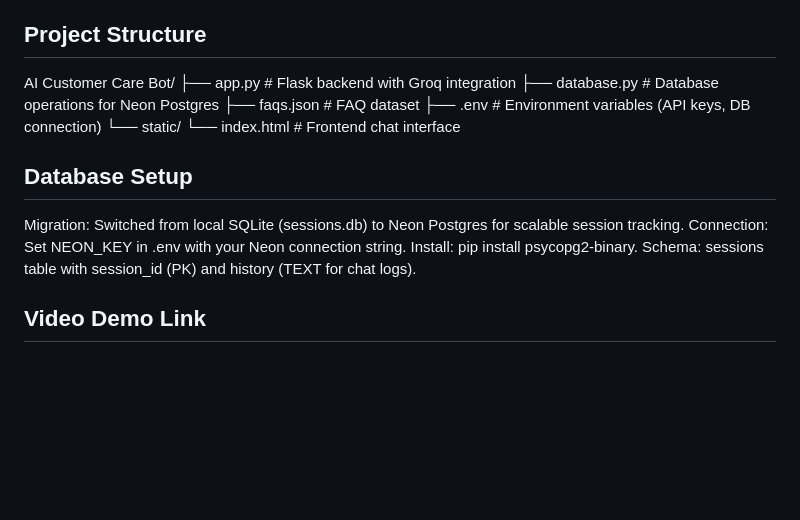
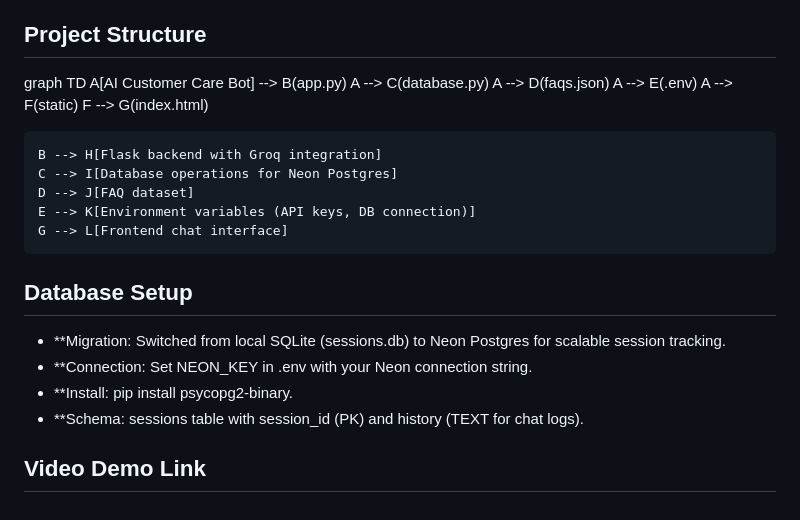
Before and after one commit to AceOfSpades-1710/AI-Customer-Support-Bot, a Markdown page: README.md, the part around the change. GitHub-like rendering; blank space fills up the shorter version.

```diff
--- a/README.md
+++ b/README.md
@@ -74,19 +74,25 @@ pip install flask groq dotenv psycopg2-binary -i https://pypi.tuna.tsinghua.edu.
 
 ## Project Structure
 
-AI Customer Care Bot/
-├── app.py          # Flask backend with Groq integration
-├── database.py     # Database operations for Neon Postgres
-├── faqs.json       # FAQ dataset
-├── .env            # Environment variables (API keys, DB connection)
-└── static/
-    └── index.html  # Frontend chat interface
+graph TD
+    A[AI Customer Care Bot] --> B(app.py)
+    A --> C(database.py)
+    A --> D(faqs.json)
+    A --> E(.env)
+    A --> F(static)
+    F --> G(index.html)
+
+    B --> H[Flask backend with Groq integration]
+    C --> I[Database operations for Neon Postgres]
+    D --> J[FAQ dataset]
+    E --> K[Environment variables (API keys, DB connection)]
+    G --> L[Frontend chat interface]
 
 ## Database Setup
 
-Migration: Switched from local SQLite (sessions.db) to Neon Postgres for scalable session tracking.
-Connection: Set NEON_KEY in .env with your Neon connection string.
-Install: pip install psycopg2-binary.
-Schema: sessions table with session_id (PK) and history (TEXT for chat logs).
+- **Migration: Switched from local SQLite (sessions.db) to Neon Postgres for scalable session tracking.
+- **Connection: Set NEON_KEY in .env with your Neon connection string.
+- **Install: pip install psycopg2-binary.
+- **Schema: sessions table with session_id (PK) and history (TEXT for chat logs).
 
 ## Video Demo Link
```
